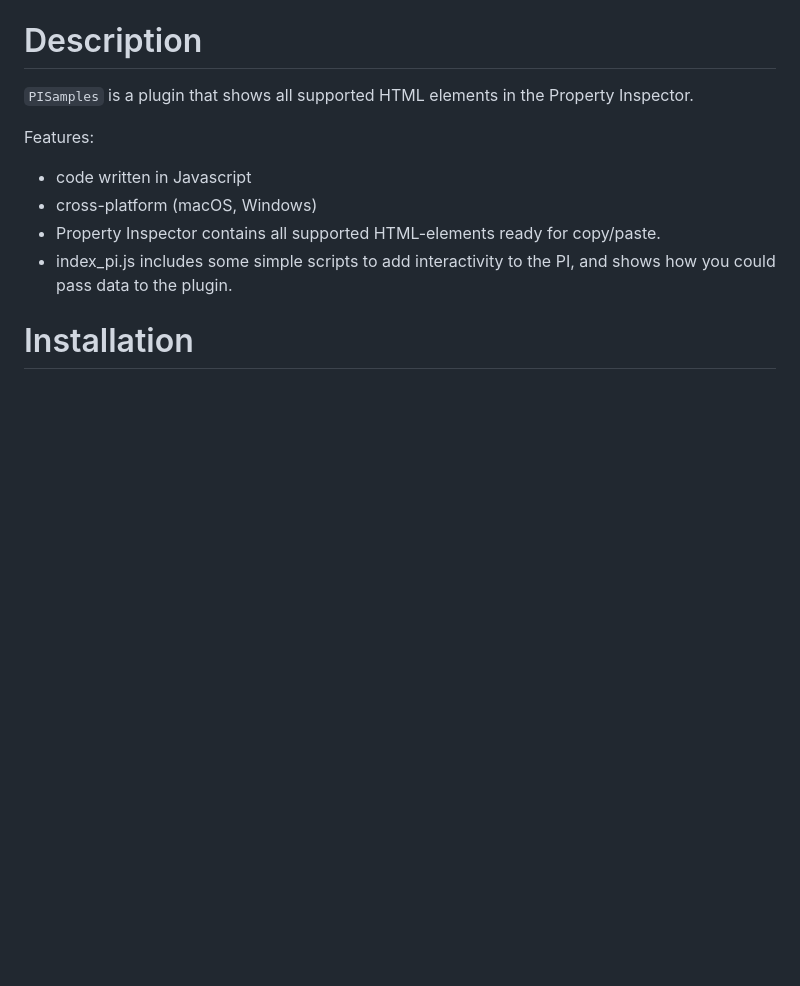
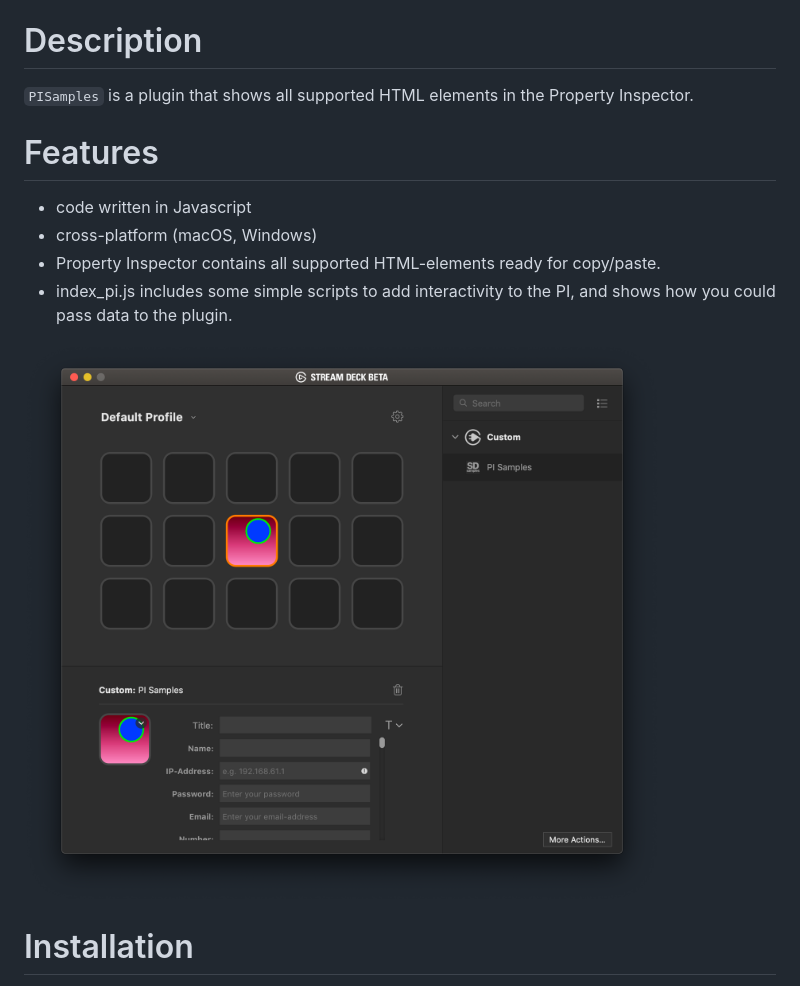
Before and after one commit to elgatosf/streamdeck-pisamples, a Markdown page: README.md, the part around the change. GitHub-like rendering; pictures changed too: screenshot.png (added); blank space fills up the shorter version.

Commit message:
Update README and add a screenshot

```diff
--- a/README.md
+++ b/README.md
@@ -6,13 +6,15 @@
 
 `PISamples` is a plugin that shows all supported HTML elements in the Property Inspector.
 
-Features:
+
+# Features
 
 - code written in Javascript
 - cross-platform (macOS, Windows)
 - Property Inspector contains all supported HTML-elements ready for copy/paste.
 - index_pi.js includes some simple scripts to add interactivity to the PI, and shows how you could pass data to the plugin.
 
+![](screenshot.png)
 
 # Installation
 
```
